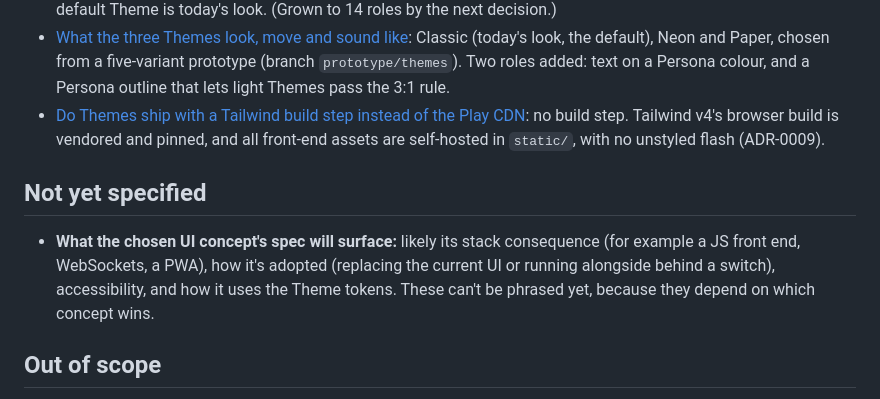
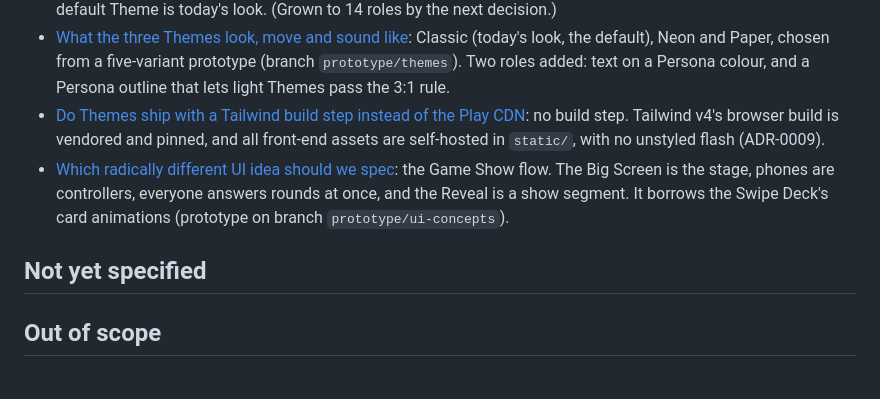
Before and after one commit to jorisgillis/agentic-blind-date, a Markdown page: .scratch/ui-and-themes/map.md, the part around the change. Drawn GitHub-style.

Commit message:
docs: Resolve the radical UI concepts ticket
The Game Show flow, with the Swipe Deck's card animations, chosen from a
four-concept prototype on branch prototype/ui-concepts. The spec ticket
now lists the Game Show's open questions (run of show, matching, shared
rounds, controller, segments, real-time push, adoption, Themes, domain),
graduating the map's remaining fog.

Co-Authored-By: Claude Opus 5.5 (1M context) <noreply@anthropic.com>

```diff
--- a/.scratch/ui-and-themes/map.md
+++ b/.scratch/ui-and-themes/map.md
@@ -32,10 +32,10 @@ This is a local-markdown tracker. Each ticket is a file in `issues/`, and the li
 - [Which tokens make up a Theme, and where motion and sound happen](issues/02-theme-token-set.md): 12 colour roles; Persona-coloured pages keep their background; three font families with at most one self-hosted web font; four radii, a border width and a glow; motion tokens on eight moments; synthesised sound cues, opt-in on phones; 3:1 Persona contrast; the default Theme is today's look. (Grown to 14 roles by the next decision.)
 - [What the three Themes look, move and sound like](issues/03-three-theme-looks.md): Classic (today's look, the default), Neon and Paper, chosen from a five-variant prototype (branch `prototype/themes`). Two roles added: text on a Persona colour, and a Persona outline that lets light Themes pass the 3:1 rule.
 - [Do Themes ship with a Tailwind build step instead of the Play CDN](issues/07-tailwind-build-step.md): no build step. Tailwind v4's browser build is vendored and pinned, and all front-end assets are self-hosted in `static/`, with no unstyled flash (ADR-0009).
+- [Which radically different UI idea should we spec](issues/05-radical-ui-concepts.md): the Game Show flow. The Big Screen is the stage, phones are controllers, everyone answers rounds at once, and the Reveal is a show segment. It borrows the Swipe Deck's card animations (prototype on branch `prototype/ui-concepts`).
 
 ## Not yet specified
 
-- **What the chosen UI concept's spec will surface:** likely its stack consequence (for example a JS front end, WebSockets, a PWA), how it's adopted (replacing the current UI or running alongside behind a switch), accessibility, and how it uses the Theme tokens. These can't be phrased yet, because they depend on which concept wins.
 
 ## Out of scope
 
```
Also changed, not shown: 2 other files.
